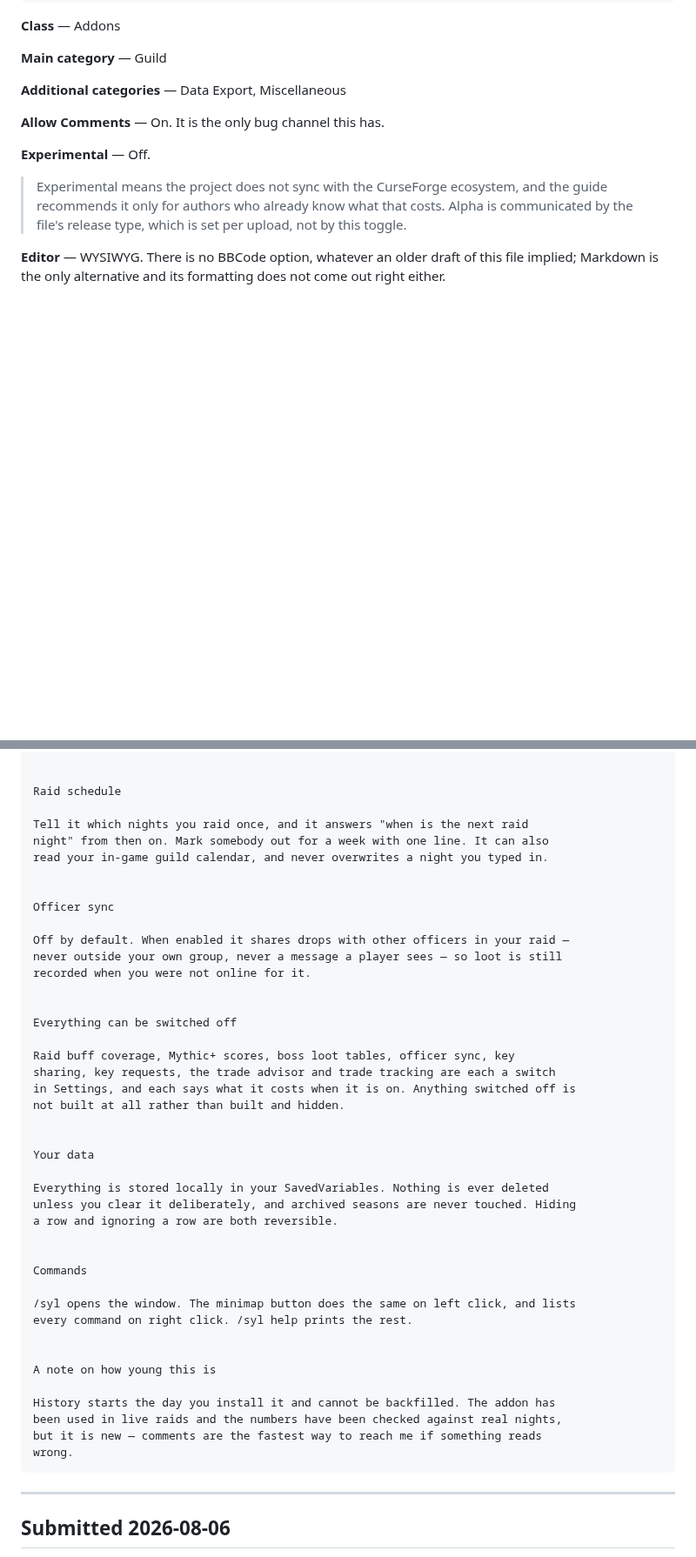
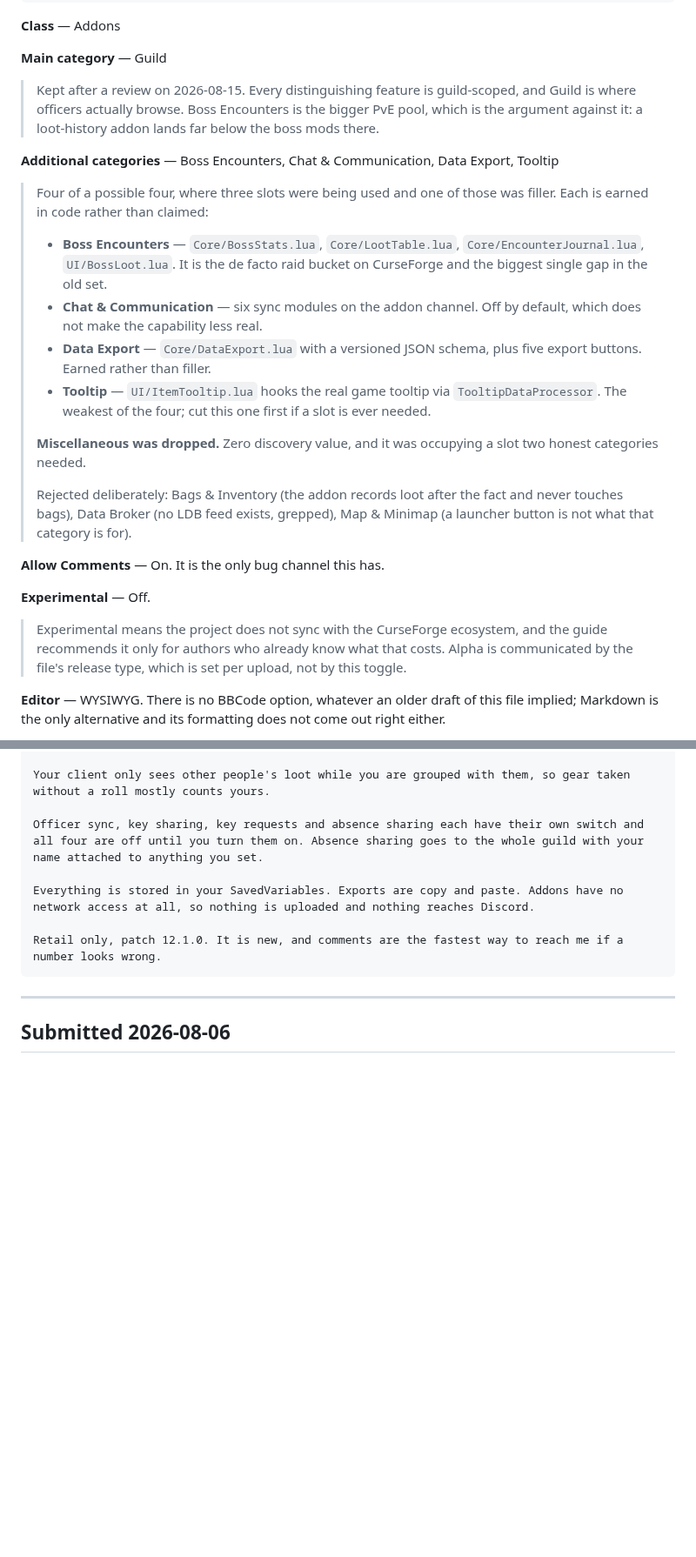
Before and after one commit to princess-crapbag/Show-Us-Your-Loot, a Markdown page: CURSEFORGE.md, 2 parts joined by grey strips. Shown at 87% size. Rendered like a GitHub page; blank space fills up the shorter version.

````diff
--- a/CURSEFORGE.md
+++ b/CURSEFORGE.md
@@ -44,7 +44,34 @@ Loot history, attendance and fairness analytics for guilds using Group Loot.
 
 **Main category** — Guild
 
-**Additional categories** — Data Export, Miscellaneous
+> Kept after a review on 2026-08-15. Every distinguishing feature is
+> guild-scoped, and Guild is where officers actually browse. Boss Encounters
+> is the bigger PvE pool, which is the argument against it: a loot-history
+> addon lands far below the boss mods there.
+
+**Additional categories** — Boss Encounters, Chat & Communication, Data
+Export, Tooltip
+
+> Four of a possible four, where three slots were being used and one of those
+> was filler. Each is earned in code rather than claimed:
+>
+> - **Boss Encounters** — `Core/BossStats.lua`, `Core/LootTable.lua`,
+>   `Core/EncounterJournal.lua`, `UI/BossLoot.lua`. It is the de facto raid
+>   bucket on CurseForge and the biggest single gap in the old set.
+> - **Chat & Communication** — six sync modules on the addon channel. Off by
+>   default, which does not make the capability less real.
+> - **Data Export** — `Core/DataExport.lua` with a versioned JSON schema, plus
+>   five export buttons. Earned rather than filler.
+> - **Tooltip** — `UI/ItemTooltip.lua` hooks the real game tooltip via
+>   `TooltipDataProcessor`. The weakest of the four; cut this one first if a
+>   slot is ever needed.
+>
+> **Miscellaneous was dropped.** Zero discovery value, and it was occupying a
+> slot two honest categories needed.
+>
+> Rejected deliberately: Bags & Inventory (the addon records loot after the
+> fact and never touches bags), Data Broker (no LDB feed exists, grepped),
+> Map & Minimap (a launcher button is not what that category is for).
 
 **Allow Comments** — On. It is the only bug channel this has.
 
@@ -157,46 +175,11 @@ about each other. Off by default.
 
+Your client only sees other people's loot while you are grouped with them, so gear taken without a roll mostly counts yours.
 
-Raid schedule
+Officer sync, key sharing, key requests and absence sharing each have their own switch and all four are off until you turn them on. Absence sharing goes to the whole guild with your name attached to anything you set.
 
-Tell it which nights you raid once, and it answers "when is the next raid
-night" from then on. Mark somebody out for a week with one line. It can also
-read your in-game guild calendar, and never overwrites a night you typed in.
+Everything is stored in your SavedVariables. Exports are copy and paste. Addons have no network access at all, so nothing is uploaded and nothing reaches Discord.
 
-
-Officer sync
-
-Off by default. When enabled it shares drops with other officers in your raid —
-never outside your own group, never a message a player sees — so loot is still
-recorded when you were not online for it.
-
-
-Everything can be switched off
-
-Raid buff coverage, Mythic+ scores, boss loot tables, officer sync, key
-sharing, key requests, the trade advisor and trade tracking are each a switch
-in Settings, and each says what it costs when it is on. Anything switched off is
-not built at all rather than built and hidden.
-
-
-Your data
-
-Everything is stored locally in your SavedVariables. Nothing is ever deleted
-unless you clear it deliberately, and archived seasons are never touched. Hiding
-a row and ignoring a row are both reversible.
-
-
-Commands
-
-/syl opens the window. The minimap button does the same on left click, and lists
-every command on right click. /syl help prints the rest.
-
-
-A note on how young this is
-
-History starts the day you install it and cannot be backfilled. The addon has
-been used in live raids and the numbers have been checked against real nights,
-but it is new — comments are the fastest way to reach me if something reads
-wrong.
+Retail only, patch 12.1.0. It is new, and comments are the fastest way to reach me if a number looks wrong.
 ```
 
 ---
````
Also changed, not shown: other parts of CURSEFORGE.md (+47 -56 lines).
